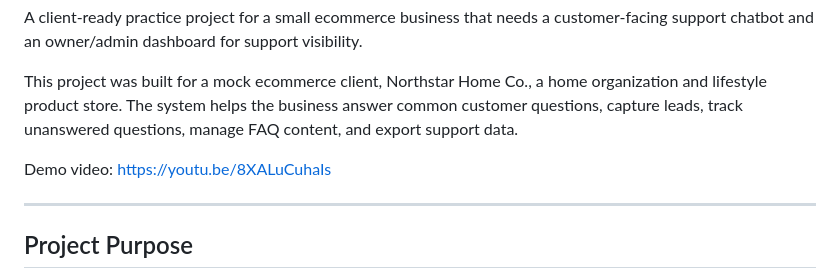
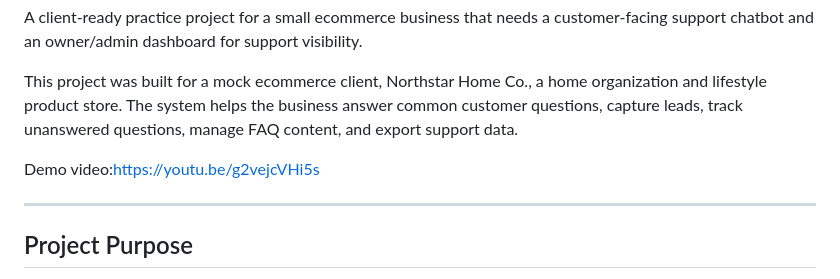
Before and after one commit to sobangrewal479/northstar-customer-support-system, a Markdown page: README.md, the part around the change. GitHub-like rendering.

```diff
--- a/README.md
+++ b/README.md
@@ -6,7 +6,7 @@ A client-ready practice project for a small ecommerce business that needs a cust
 
 This project was built for a mock ecommerce client, Northstar Home Co., a home organization and lifestyle product store. The system helps the business answer common customer questions, capture leads, track unanswered questions, manage FAQ content, and export support data.
 
-Demo video: https://youtu.be/8XALuCuhaIs
+Demo video:https://youtu.be/g2vejcVHi5s
 
 ---
 
```
